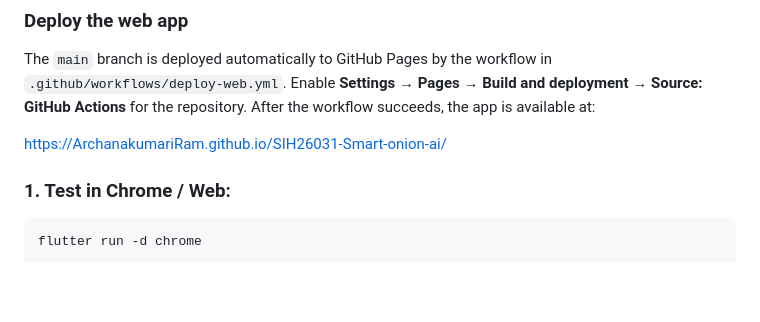
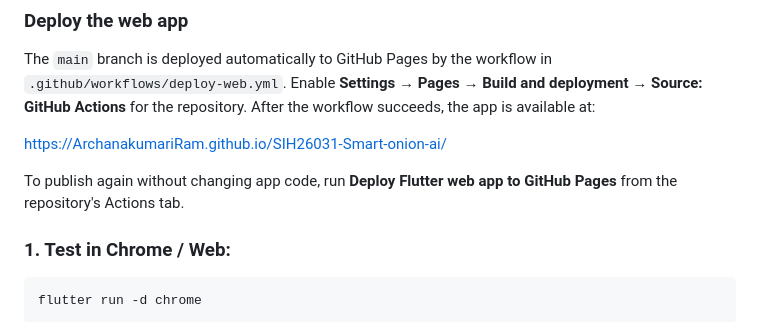
Before and after one commit to ArchanakumariRam/SIH26031-Smart-onion-ai, a Markdown page: README.md, the part around the change. Rendered like a GitHub page; blank space fills up the shorter version.

Commit message:
Document rerunning the Pages deployment
Co-authored-by: Copilot <223556219+Copilot@users.noreply.github.com>

````diff
--- a/README.md
+++ b/README.md
@@ -54,6 +54,9 @@ succeeds, the app is available at:
 
 https://ArchanakumariRam.github.io/SIH26031-Smart-onion-ai/
 
+To publish again without changing app code, run **Deploy Flutter web app to
+GitHub Pages** from the repository's Actions tab.
+
 ### 1. Test in Chrome / Web:
 ```bash
 flutter run -d chrome
````
